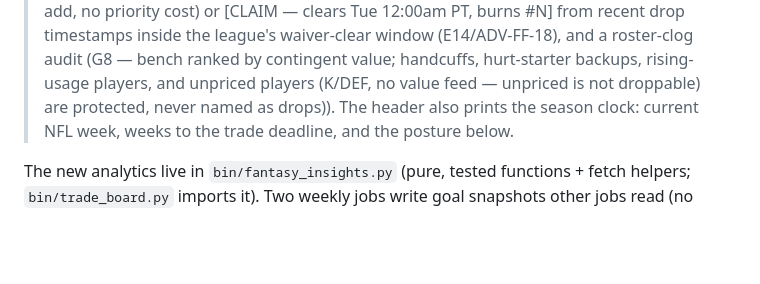
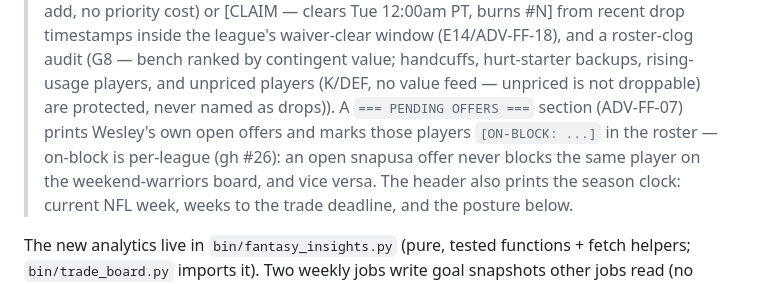
Before and after one commit to wes-chen/fantasy, a Markdown page: SKILL.md, the part around the change. GitHub-like rendering; blank space fills up the shorter version.

Commit message:
#26: pending offers on-block is now per-league — Closes #26

```diff
--- a/SKILL.md
+++ b/SKILL.md
@@ -73,6 +73,10 @@ and a roster-clog audit (G8 — bench ranked by contingent value; handcuffs,
 hurt-starter backups, rising-usage players, and unpriced players (K/DEF,
 no value feed — unpriced is not droppable) are protected, never
 named as drops)).
+A `=== PENDING OFFERS ===` section (ADV-FF-07) prints Wesley's own open
+offers and marks those players `[ON-BLOCK: ...]` in the roster — on-block
+is per-league (gh #26): an open snapusa offer never blocks the same player
+on the weekend-warriors board, and vice versa.
 The header also prints the season clock: current NFL week, weeks to the
 trade deadline, and the posture below.
 
```
